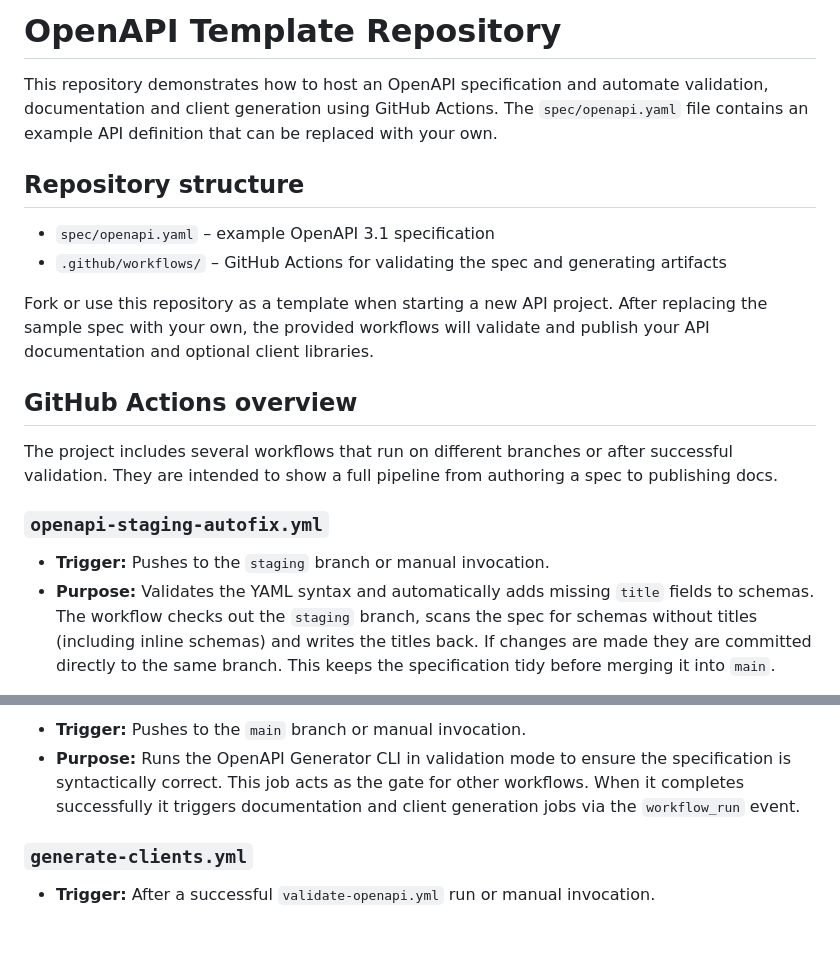
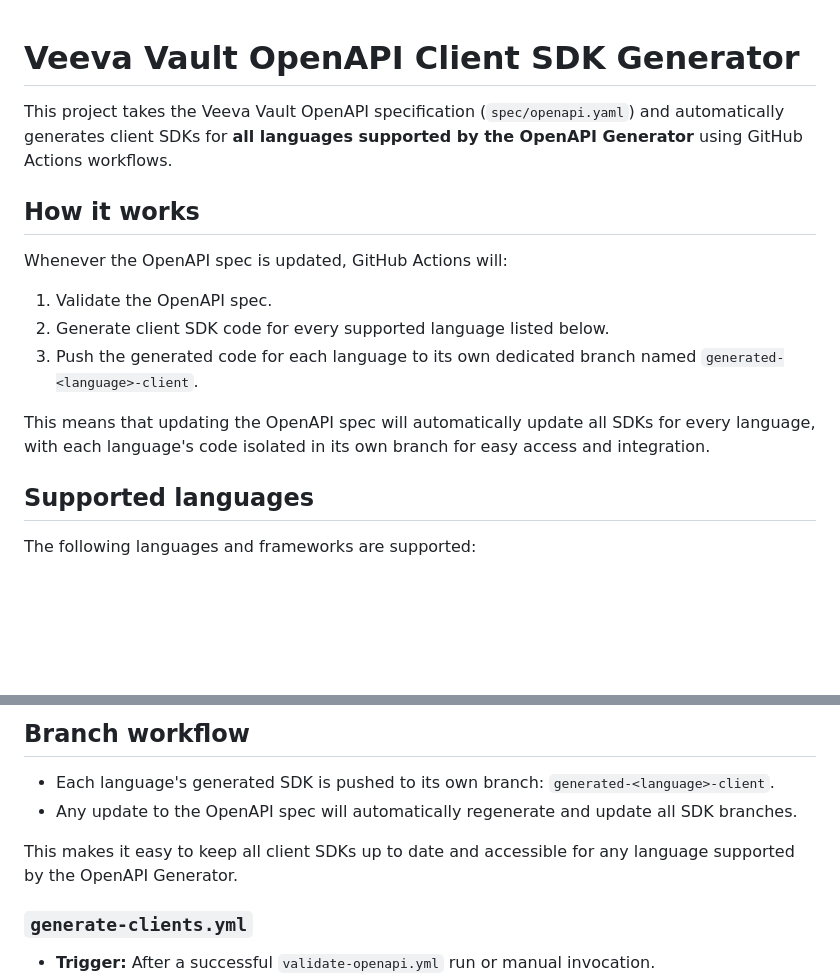
Before and after one commit to fderuiter/veeva_python_sdk, a Markdown page: README.md, 2 parts joined by grey strips. Rendered like a GitHub page; blank space fills up the shorter version.

Commit message:
Update README to reflect Veeva Vault OpenAPI Client SDK Generator details and supported languages

```diff
--- a/README.md
+++ b/README.md
@@ -1,32 +1,19 @@
-# OpenAPI Template Repository
 
-This repository demonstrates how to host an OpenAPI specification and automate
-validation, documentation and client generation using GitHub Actions. The
-`spec/openapi.yaml` file contains an example API definition that can be
-replaced with your own.
+# Veeva Vault OpenAPI Client SDK Generator
 
-## Repository structure
+This project takes the Veeva Vault OpenAPI specification (`spec/openapi.yaml`) and automatically generates client SDKs for **all languages supported by the OpenAPI Generator** using GitHub Actions workflows.
 
-- `spec/openapi.yaml` – example OpenAPI 3.1 specification
-- `.github/workflows/` – GitHub Actions for validating the spec and generating
-  artifacts
+## How it works
 
-Fork or use this repository as a template when starting a new API project. After
-replacing the sample spec with your own, the provided workflows will validate
-and publish your API documentation and optional client libraries.
+Whenever the OpenAPI spec is updated, GitHub Actions will:
 
-## GitHub Actions overview
+1. Validate the OpenAPI spec.
+2. Generate client SDK code for every supported language listed below.
+3. Push the generated code for each language to its own dedicated branch named `generated-<language>-client`.
 
-The project includes several workflows that run on different branches or after
-successful validation. They are intended to show a full pipeline from authoring
-a spec to publishing docs.
+This means that updating the OpenAPI spec will automatically update all SDKs for every language, with each language's code isolated in its own branch for easy access and integration.
 
-### `openapi-staging-autofix.yml`
+## Supported languages
 
-* **Trigger:** Pushes to the `staging` branch or manual invocation.
-* **Purpose:** Validates the YAML syntax and automatically adds missing `title`
-  fields to schemas. The workflow checks out the `staging` branch, scans the
-  spec for schemas without titles (including inline schemas) and writes the
-  titles back. If changes are made they are committed directly to the same
-  branch. This keeps the specification tidy before merging it into `main`.
+The following languages and frameworks are supported:
 
@@ -34,9 +95,10 @@ a spec to publishing docs.
 
-* **Trigger:** Pushes to the `main` branch or manual invocation.
-* **Purpose:** Runs the OpenAPI Generator CLI in validation mode to ensure the
-  specification is syntactically correct. This job acts as the gate for other
-  workflows. When it completes successfully it triggers documentation and client
-  generation jobs via the `workflow_run` event.
+## Branch workflow
+
+- Each language's generated SDK is pushed to its own branch: `generated-<language>-client`.
+- Any update to the OpenAPI spec will automatically regenerate and update all SDK branches.
+
+This makes it easy to keep all client SDKs up to date and accessible for any language supported by the OpenAPI Generator.
 
 ### `generate-clients.yml`
 
```
Also changed, not shown: other parts of README.md (+75 -1 lines).
